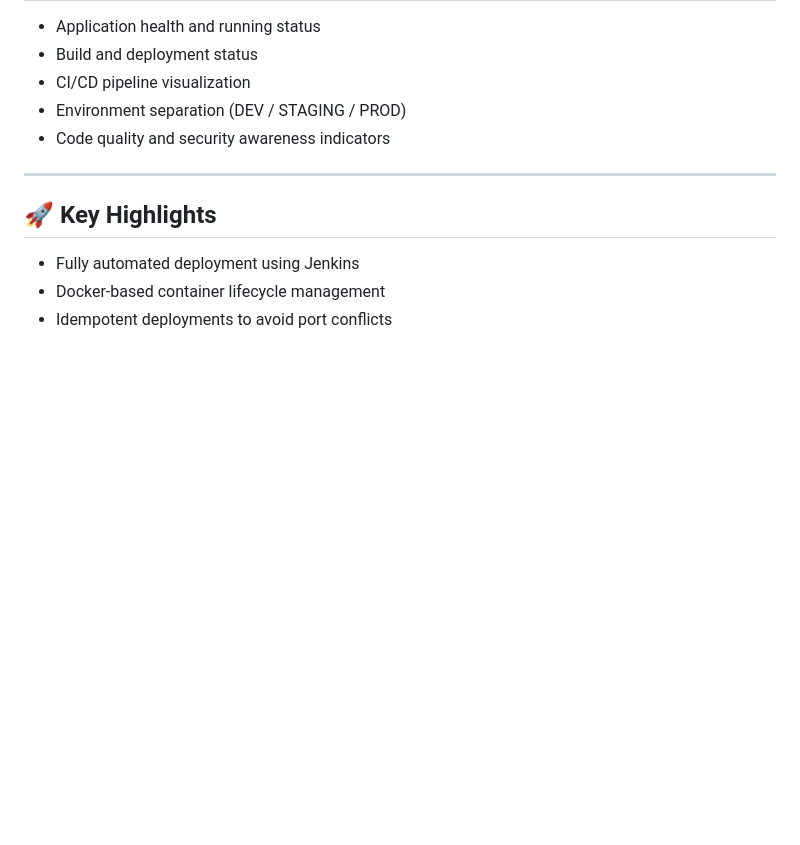
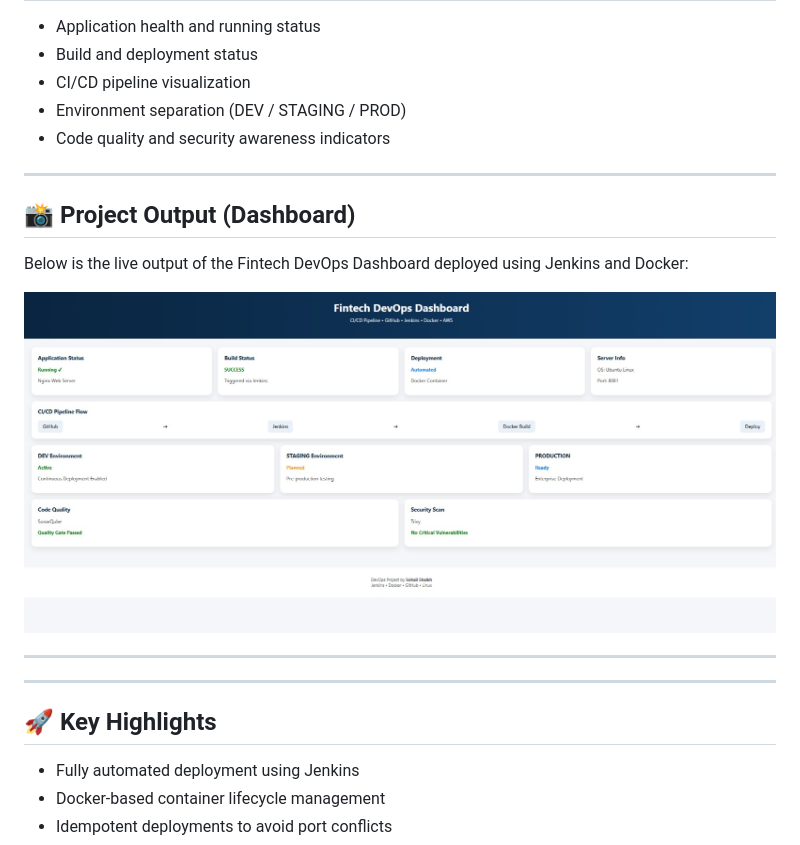
Before and after one commit to Sohail-shaikh219/fintech-ci-cd-devops, a Markdown page: README.md, the part around the change. Drawn GitHub-style; pictures changed too: screenshots/Dashboard.png (added); blank space fills up the shorter version.

Commit message:
Added dashboard screenshot to README

```diff
--- a/README.md
+++ b/README.md
@@ -45,6 +45,16 @@ Application Live on Port 8081
 
 ---
 
+## 📸 Project Output (Dashboard)
+
+Below is the live output of the Fintech DevOps Dashboard deployed using Jenkins and Docker:
+
+![Fintech DevOps Dashboard](screenshots/Dashboard.png)
+
+---
+
+---
+
 ## 🚀 Key Highlights
 - Fully automated deployment using Jenkins
 - Docker-based container lifecycle management
```
